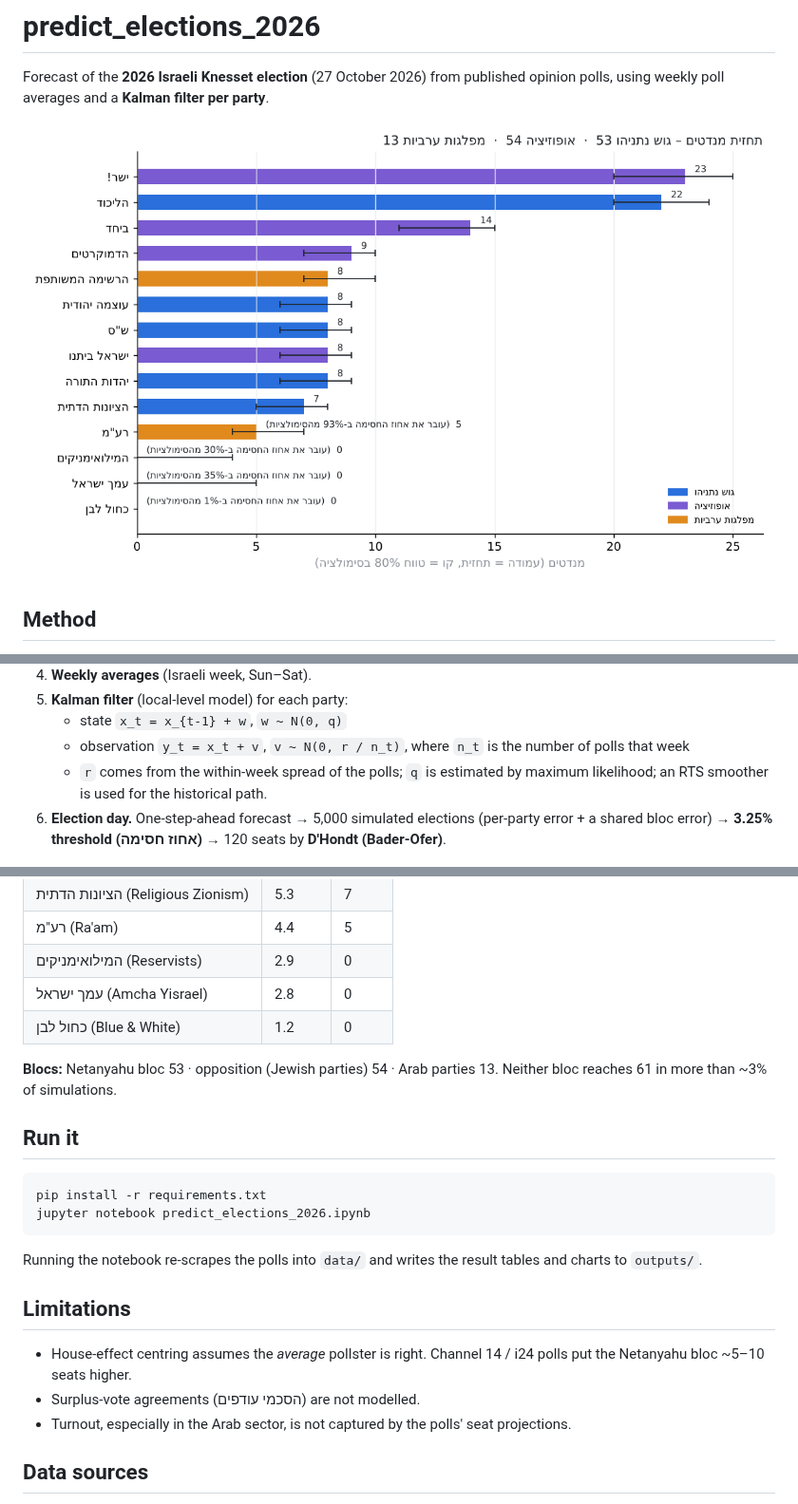
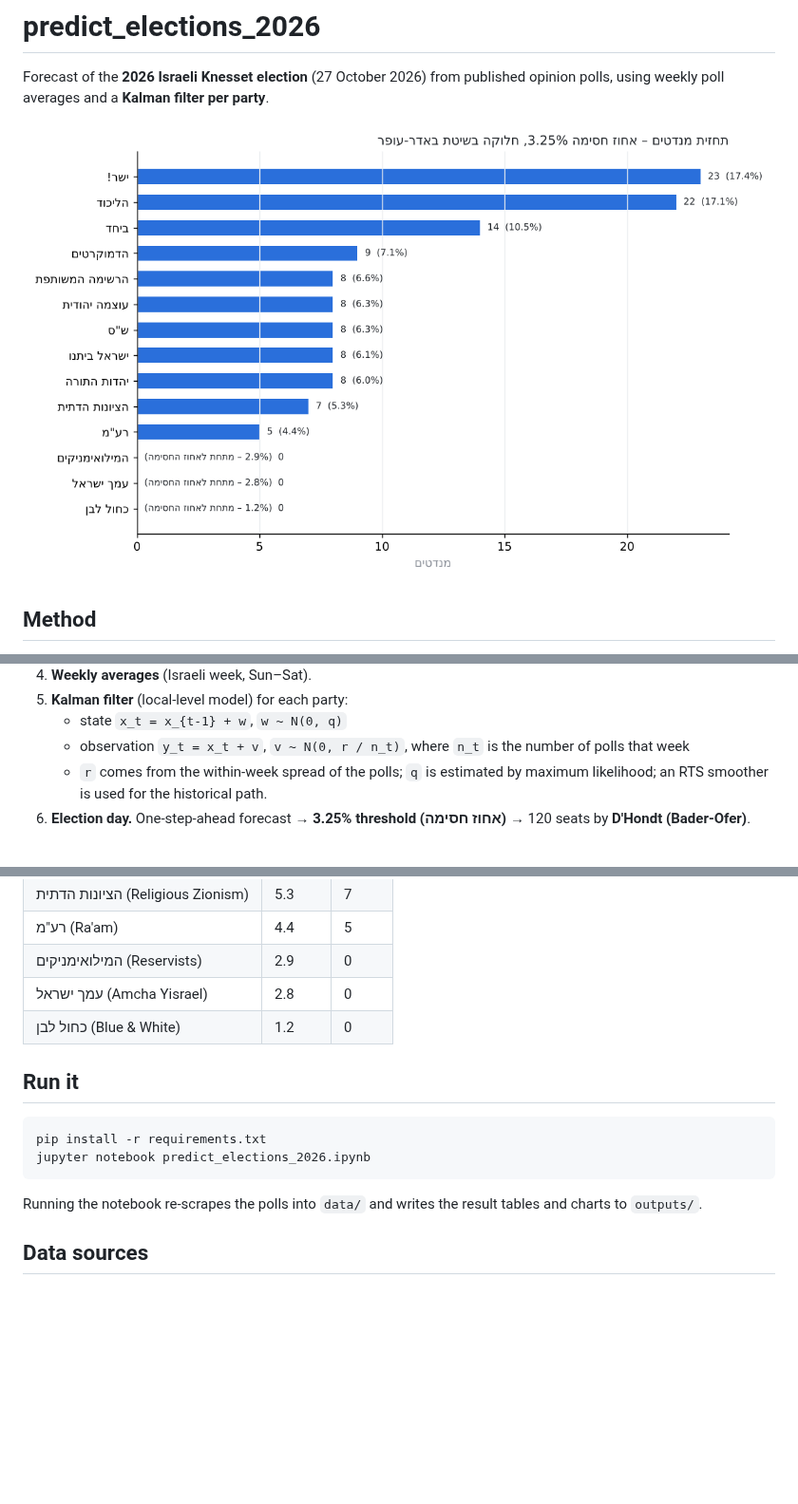
Before and after one commit to orineo1/predict_elections_2026, a Markdown page: README.md, 3 parts joined by grey strips. Shown at 95% size. Rendered like a GitHub page; pictures changed too: outputs/seat_forecast.png; blank space fills up the shorter version.

Commit message:
Remove election simulation, bloc analysis and limitations
- seats now come straight from the Kalman forecast: threshold + D'Hondt
- seat chart: one colour, vote % per party, no bloc colours or totals
- drop forecast_by_bloc.csv and the Limitations sections

Co-Authored-By: Claude Opus 5.5 <noreply@anthropic.com>
Claude-Session: https://claude.ai/code/session_01L9toM5maPzQPpagdqbn1Qa

````diff
--- a/README.md
+++ b/README.md
@@ -14,7 +14,7 @@ Forecast of the **2026 Israeli Knesset election** (27 October 2026) from publish
    - state `x_t = x_{t-1} + w`, `w ~ N(0, q)`
    - observation `y_t = x_t + v`, `v ~ N(0, r / n_t)`, where `n_t` is the number of polls that week
    - `r` comes from the within-week spread of the polls; `q` is estimated by maximum likelihood; an RTS smoother is used for the historical path.
-6. **Election day.** One-step-ahead forecast → 5,000 simulated elections (per-party error + a shared bloc error) → **3.25% threshold (אחוז חסימה)** → 120 seats by **D'Hondt (Bader-Ofer)**.
+6. **Election day.** One-step-ahead forecast → **3.25% threshold (אחוז חסימה)** → 120 seats by **D'Hondt (Bader-Ofer)**.
 
 ![Kalman filter by party](outputs/kalman_by_party.png)
 
@@ -37,8 +37,6 @@ Forecast of the **2026 Israeli Knesset election** (27 October 2026) from publish
 | עמך ישראל (Amcha Yisrael) | 2.8 | 0 |
 | כחול לבן (Blue & White) | 1.2 | 0 |
 
-**Blocs:** Netanyahu bloc 53 · opposition (Jewish parties) 54 · Arab parties 13. Neither bloc reaches 61 in more than ~3% of simulations.
-
 ## Run it
 
 ```bash
@@ -48,12 +46,6 @@ jupyter notebook predict_elections_2026.ipynb
 
 Running the notebook re-scrapes the polls into `data/` and writes the result tables and charts to `outputs/`.
 
-## Limitations
-
-- House-effect centring assumes the *average* pollster is right. Channel 14 / i24 polls put the Netanyahu bloc ~5–10 seats higher.
-- Surplus-vote agreements (הסכמי עודפים) are not modelled.
-- Turnout, especially in the Arab sector, is not captured by the polls' seat projections.
-
 ## Data sources
 
 - [Middle East Forum – Israel Election 2026 Poll of Polls](https://israelvote.meforum.org/polls/)
````
Also changed, not shown: 3 other files.
